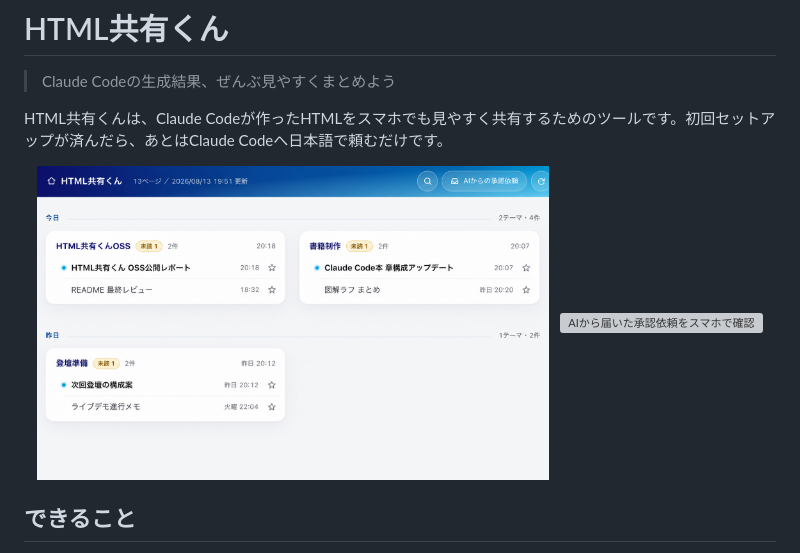
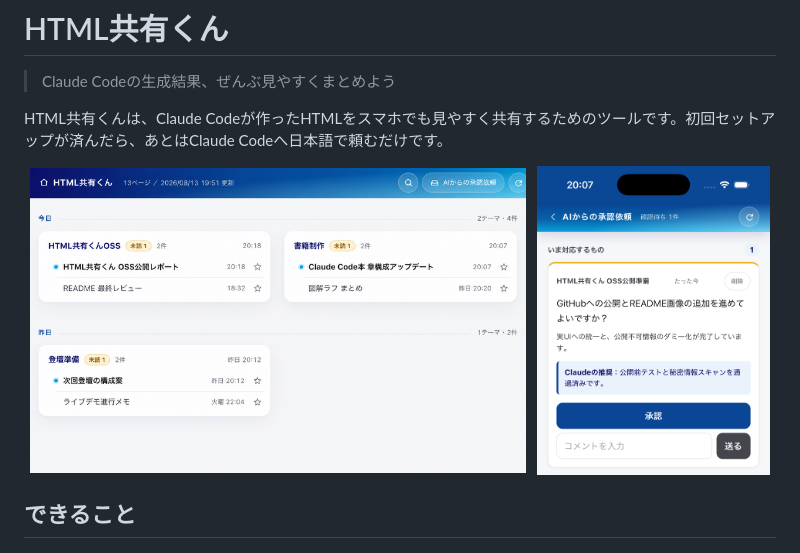
Before and after one commit to OSAMURAIs/html-share, a Markdown page: README.md, the part around the change. GitHub-like rendering; pictures changed too: docs/images/mobile-approval-actions-native.png (added); grey boxes are pictures that could not be loaded.

Commit message:
スマホ画像を等倍クロップへ差し替え

```diff
--- a/README.md
+++ b/README.md
@@ -5,9 +5,9 @@
 HTML共有くんは、Claude Codeが作ったHTMLをスマホでも見やすく共有するためのツールです。初回セットアップが済んだら、あとはClaude Codeへ日本語で頼むだけです。
 
 <p align="center">
-  <img src="docs/images/dashboard.png" alt="HTML共有くんのメインダッシュボード" width="68%">
+  <img src="docs/images/dashboard.png" alt="HTML共有くんのメインダッシュボード" width="66%">
   &nbsp;
-  <img src="docs/images/mobile-approval-actions.png" alt="AIから届いた承認依頼をスマホで確認" width="29%">
+  <img src="docs/images/mobile-approval-actions-native.png" alt="AIから届いた承認依頼をスマホで確認" width="31%">
 </p>
 
 ## できること
```
